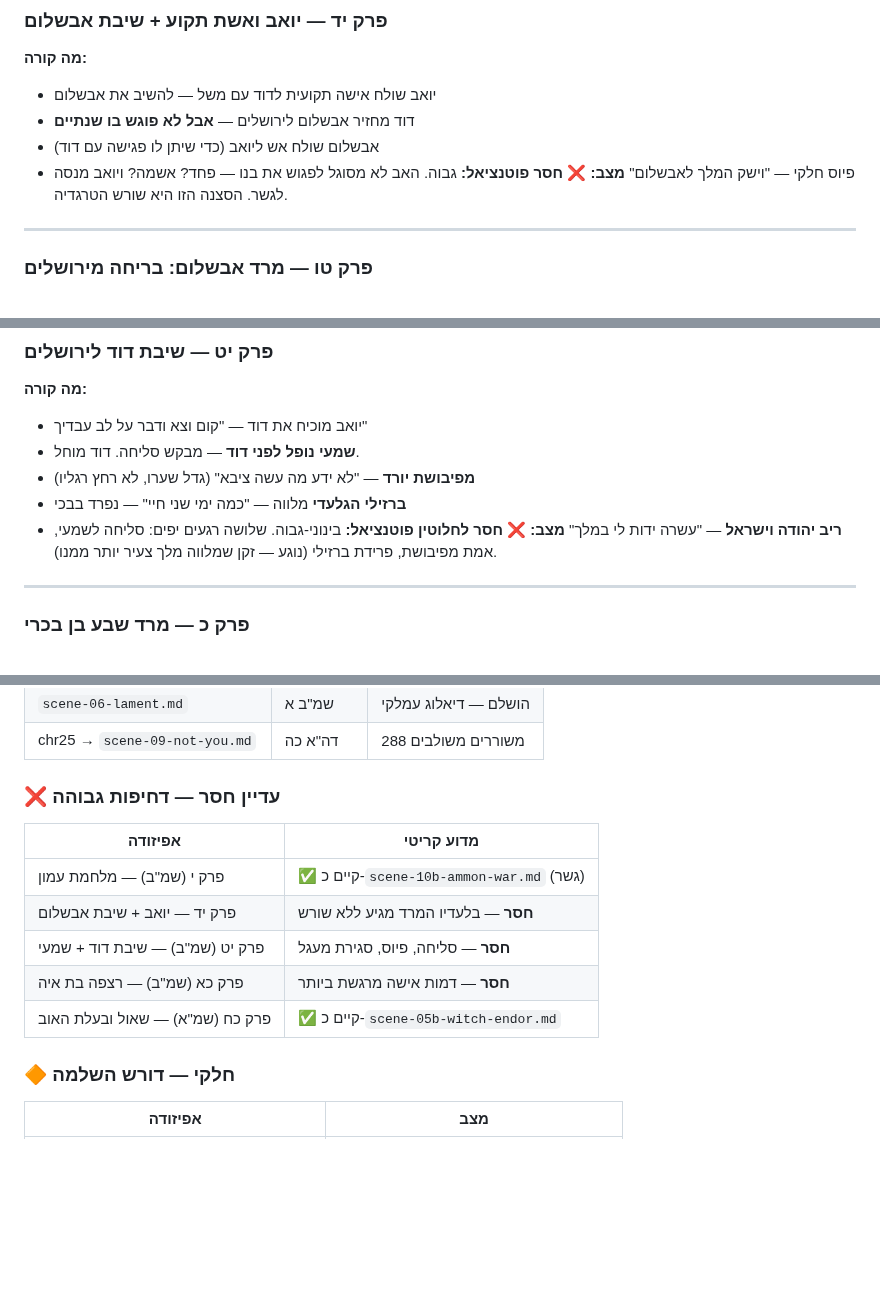
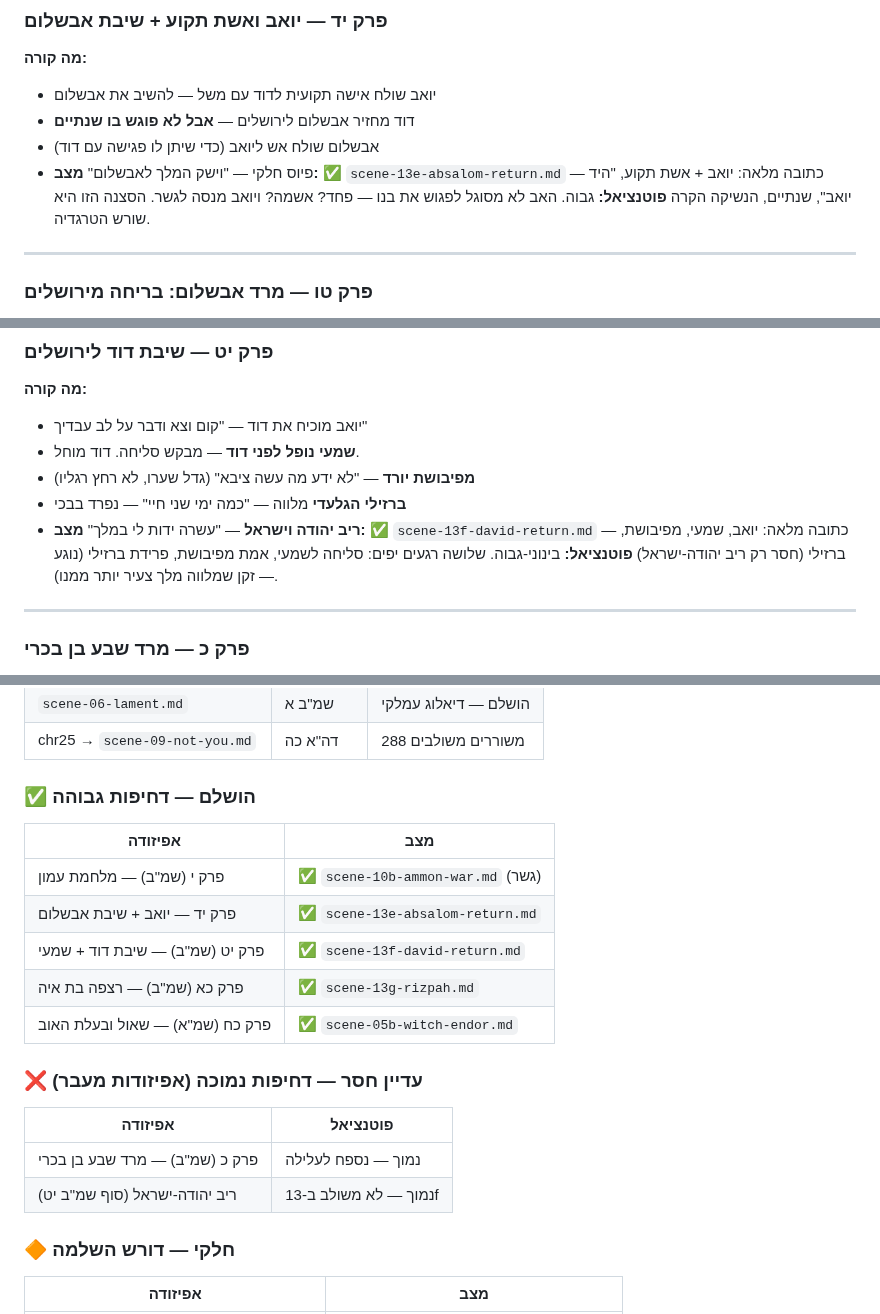
Before and after one commit to Roei-Barak/King_David, a Markdown page: research/full-coverage-audit.md, 3 parts joined by grey strips. Rendered like a GitHub page; blank space fills up the shorter version.

Commit message:
תיקון audit מיושן: שמ"ב יד/יט/כא כבר מכוסים ב-13e/13f/13g
Co-Authored-By: Claude Opus 4.8 <noreply@anthropic.com>
Claude-Session: https://claude.ai/code/session_01RKvSKH46Sud6LBSY4aA2sH

```diff
--- a/research/full-coverage-audit.md
+++ b/research/full-coverage-audit.md
@@ -218,7 +218,7 @@
 - דוד מחזיר אבשלום לירושלים — **אבל לא פוגש בו שנתיים**
 - אבשלום שולח אש ליואב (כדי שיתן לו פגישה עם דוד)
 - פיוס חלקי — "וישק המלך לאבשלום"
-**מצב:** ❌ **חסר**
+**מצב:** ✅ `scene-13e-absalom-return.md` — כתובה מלאה: יואב + אשת תקוע, "היד יואב", שנתיים, הנשיקה הקרה
 **פוטנציאל:** גבוה. האב לא מסוגל לפגוש את בנו — פחד? אשמה? ויואב מנסה לגשר. הסצנה הזו היא שורש הטרגדיה.
 
 ---
@@ -277,7 +277,7 @@
 - **מפיבושת יורד** — "לא ידע מה עשה ציבא" (גדל שערו, לא רחץ רגליו)
 - **ברזילי הגלעדי** מלווה — "כמה ימי שני חיי" — נפרד בבכי
 - **ריב יהודה וישראל** — "עשרה ידות לי במלך"
-**מצב:** ❌ **חסר לחלוטין**
+**מצב:** ✅ `scene-13f-david-return.md` — כתובה מלאה: יואב, שמעי, מפיבושת, ברזילי (חסר רק ריב יהודה-ישראל)
 **פוטנציאל:** בינוני-גבוה. שלושה רגעים יפים: סליחה לשמעי, אמת מפיבושת, פרידת ברזילי (נוגע — זקן שמלווה מלך צעיר יותר ממנו).
 
 ---
@@ -397,14 +397,20 @@
 | `scene-06-lament.md` | שמ"ב א | הושלם — דיאלוג עמלקי |
 | chr25 → `scene-09-not-you.md` | דה"א כה | 288 משוררים משולבים |
 
-### ❌ עדיין חסר — דחיפות גבוהה
-| אפיזודה | מדוע קריטי |
+### ✅ הושלם — דחיפות גבוהה
+| אפיזודה | מצב |
 |---------|------------|
-| פרק י (שמ"ב) — מלחמת עמון | ✅ קיים כ-`scene-10b-ammon-war.md` (גשר) |
-| פרק יד — יואב + שיבת אבשלום | **חסר** — בלעדיו המרד מגיע ללא שורש |
-| פרק יט (שמ"ב) — שיבת דוד + שמעי | **חסר** — סליחה, פיוס, סגירת מעגל |
-| פרק כא (שמ"ב) — רצפה בת איה | **חסר** — דמות אישה מרגשת ביותר |
-| פרק כח (שמ"א) — שאול ובעלת האוב | ✅ קיים כ-`scene-05b-witch-endor.md` |
+| פרק י (שמ"ב) — מלחמת עמון | ✅ `scene-10b-ammon-war.md` (גשר) |
+| פרק יד — יואב + שיבת אבשלום | ✅ `scene-13e-absalom-return.md` |
+| פרק יט (שמ"ב) — שיבת דוד + שמעי | ✅ `scene-13f-david-return.md` |
+| פרק כא (שמ"ב) — רצפה בת איה | ✅ `scene-13g-rizpah.md` |
+| פרק כח (שמ"א) — שאול ובעלת האוב | ✅ `scene-05b-witch-endor.md` |
+
+### ❌ עדיין חסר — דחיפות נמוכה (אפיזודות מעבר)
+| אפיזודה | פוטנציאל |
+|---------|----------|
+| פרק כ (שמ"ב) — מרד שבע בן בכרי | נמוך — נספח לעלילה |
+| ריב יהודה-ישראל (סוף שמ"ב יט) | נמוך — לא משולב ב-13f |
 
 ### 🔶 חלקי — דורש השלמה
 | אפיזודה | מצב |
```
Also changed, not shown: other parts of research/full-coverage-audit.md (+1 -1 lines).
